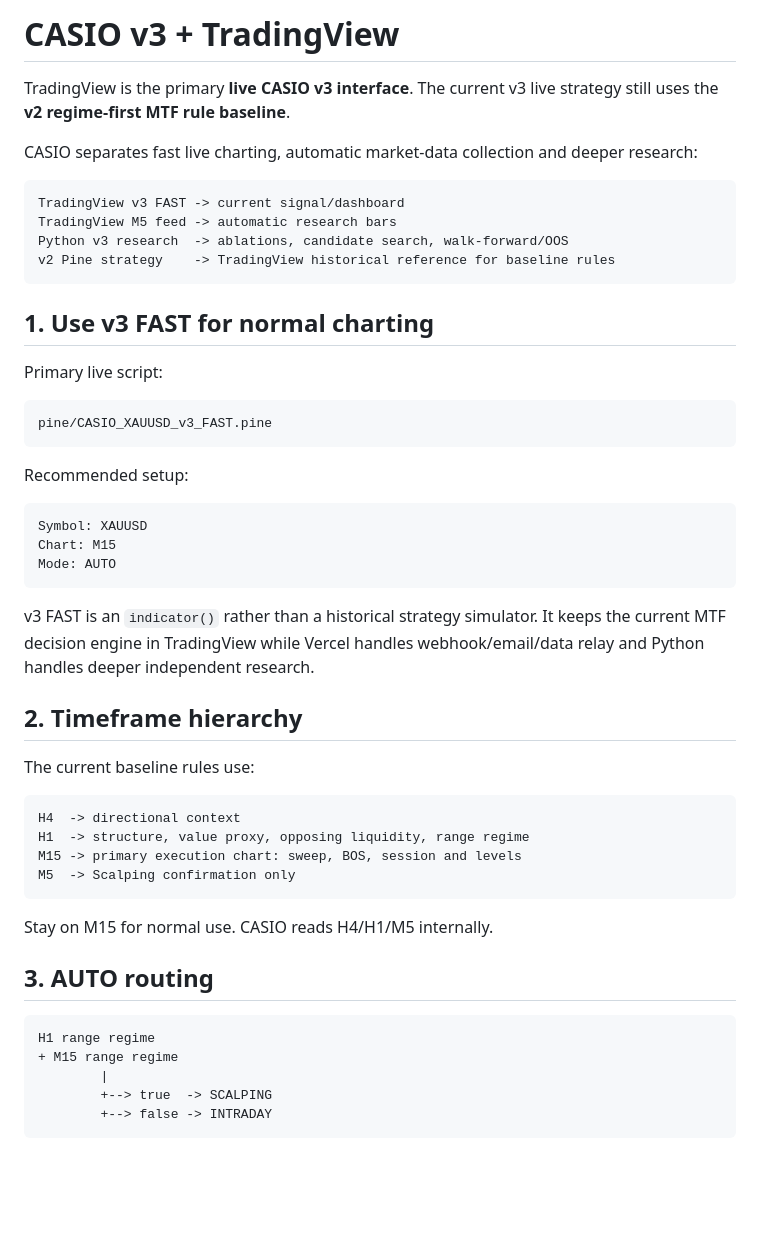
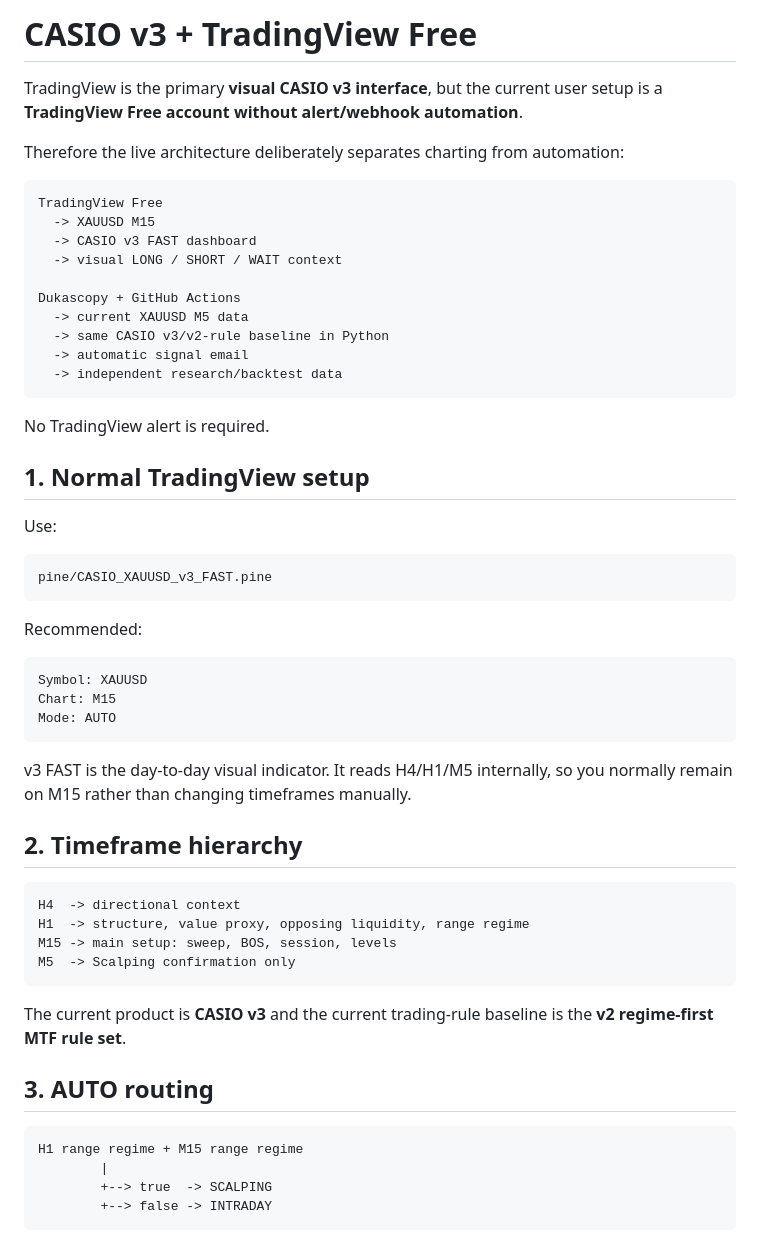
Before and after one commit to farshoffs/casio, a Markdown page: docs/TRADINGVIEW.md, the part around one of its changes. GitHub-like rendering; blank space fills up the shorter version.

````diff
--- a/docs/TRADINGVIEW.md
+++ b/docs/TRADINGVIEW.md
@@ -1,25 +1,33 @@
-# CASIO v3 + TradingView
+# CASIO v3 + TradingView Free
 
-TradingView is the primary **live CASIO v3 interface**. The current v3 live strategy still uses the **v2 regime-first MTF rule baseline**.
+TradingView is the primary **visual CASIO v3 interface**, but the current user setup is a **TradingView Free account without alert/webhook automation**.
 
-CASIO separates fast live charting, automatic market-data collection and deeper research:
+Therefore the live architecture deliberately separates charting from automation:
 
 ```text
-TradingView v3 FAST -> current signal/dashboard
-TradingView M5 feed -> automatic research bars
-Python v3 research  -> ablations, candidate search, walk-forward/OOS
-v2 Pine strategy    -> TradingView historical reference for baseline rules
+TradingView Free
+  -> XAUUSD M15
+  -> CASIO v3 FAST dashboard
+  -> visual LONG / SHORT / WAIT context
+
+Dukascopy + GitHub Actions
+  -> current XAUUSD M5 data
+  -> same CASIO v3/v2-rule baseline in Python
+  -> automatic signal email
+  -> independent research/backtest data
 ```
 
-## 1. Use v3 FAST for normal charting
+No TradingView alert is required.
 
-Primary live script:
+## 1. Normal TradingView setup
+
+Use:
 
 ```text
 pine/CASIO_XAUUSD_v3_FAST.pine
 ```
 
-Recommended setup:
+Recommended:
 
 ```text
 Symbol: XAUUSD
@@ -27,26 +35,23 @@ Chart: M15
 Mode: AUTO
 ```
 
-v3 FAST is an `indicator()` rather than a historical strategy simulator. It keeps the current MTF decision engine in TradingView while Vercel handles webhook/email/data relay and Python handles deeper independent research.
+v3 FAST is the day-to-day visual indicator. It reads H4/H1/M5 internally, so you normally remain on M15 rather than changing timeframes manually.
 
 ## 2. Timeframe hierarchy
-
-The current baseline rules use:
 
 ```text
 H4  -> directional context
 H1  -> structure, value proxy, opposing liquidity, range regime
-M15 -> primary execution chart: sweep, BOS, session and levels
+M15 -> main setup: sweep, BOS, session, levels
 M5  -> Scalping confirmation only
 ```
 
-Stay on M15 for normal use. CASIO reads H4/H1/M5 internally.
+The current product is **CASIO v3** and the current trading-rule baseline is the **v2 regime-first MTF rule set**.
 
 ## 3. AUTO routing
 
 ```text
-H1 range regime
-+ M15 range regime
+H1 range regime + M15 range regime
         |
         +--> true  -> SCALPING
         +--> false -> INTRADAY
````
Also changed, not shown: other parts of docs/TRADINGVIEW.md (+98 -144 lines).
